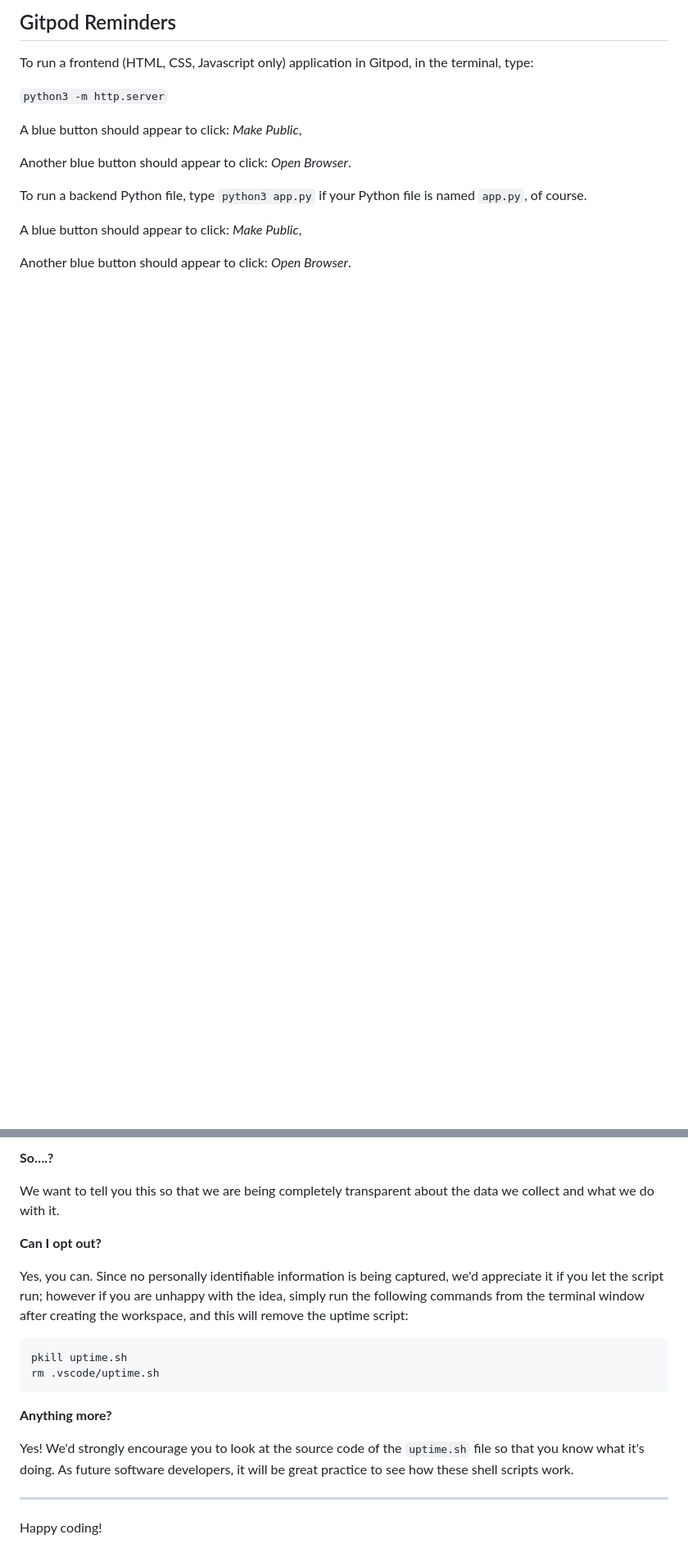
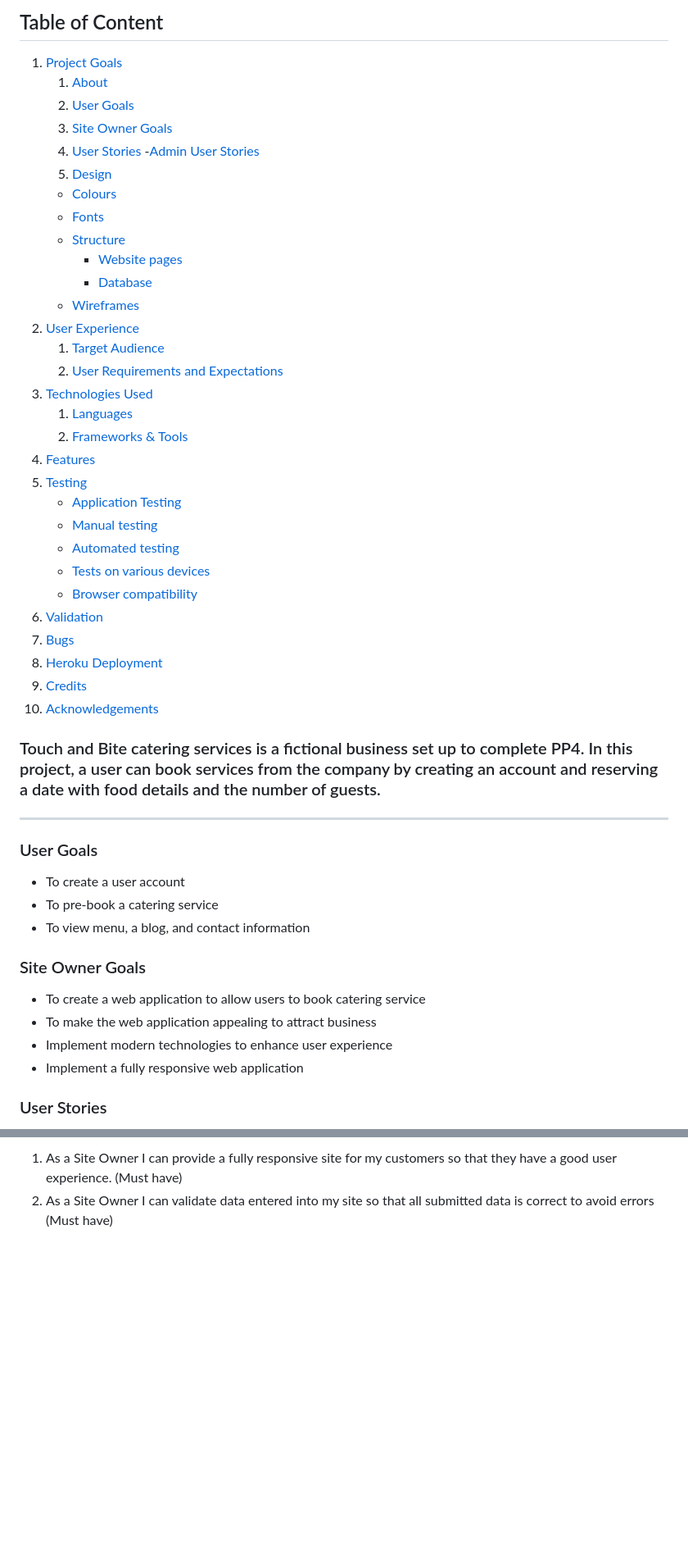
Before and after one commit to CleanOak/Touch_and_bite_PP4, a Markdown page: README.md, 2 parts joined by grey strips. Shown at 82% size. GitHub-like rendering; blank space fills up the shorter version.

Commit message:
Add table of content and content to the topics

````diff
--- a/README.md
+++ b/README.md
@@ -8,17 +8,53 @@ You can safely delete this README.md file or change it for your own project. Ple
 
-## Gitpod Reminders
+## Table of Content
 
-To run a frontend (HTML, CSS, Javascript only) application in Gitpod, in the terminal, type:
+1. [Project Goals](#project-goals)
+    1. [About](#about)
+    2. [User Goals](#user-goals)
+    3. [Site Owner Goals](#site-owner-goals)
+    4. [User Stories](#user-stories)
+       -[Admin User Stories](#admin-user-stories)
+    6. [Design](#design)
+      - [Colours](#colours)
+      - [Fonts](#fonts)
+      - [Structure](#structure)
+        - [Website pages](#website-pages)
+        - [Database](#database)
+      - [Wireframes](#wireframes)
+3. [User Experience](#user-experience)
+    1. [Target Audience](#target-audience)
+    2. [User Requirements and Expectations](#user-requrements-and-expectations)
+4. [Technologies Used](#technologies-used)
+    1. [Languages](#languages)
+    2. [Frameworks & Tools](#frameworks-&-tools)
+5. [Features](#features)
+6. [Testing](#validation)
+    - [Application Testing](#performing-tests-on-various-devices)
+    - [Manual testing](#manual-testing)
+    - [Automated testing](#automated-testing)
+    - [Tests on various devices](#tests-on-various-devices)
+    - [Browser compatibility](#browser-compatibility)
+7. [Validation](#validation)
+8. [Bugs](#Bugs)
+9. [Heroku Deployment](#deployment)
+10. [Credits](#credits)
+11. [Acknowledgements](#acknowledgements)
 
-`python3 -m http.server`
+### Touch and Bite catering services is a fictional business set up to complete PP4. In this project, a user can book services from the company by creating an account and reserving a date with food details and the number of guests.
+<hr>
 
-A blue button should appear to click: _Make Public_,
+### User Goals
 
-Another blue button should appear to click: _Open Browser_.
+- To create a user account
+- To pre-book a catering service
+- To view menu, a blog, and contact information
 
-To run a backend Python file, type `python3 app.py` if your Python file is named `app.py`, of course.
+### Site Owner Goals
 
-A blue button should appear to click: _Make Public_,
+- To create a web application to allow users to book catering service
+- To make the web application appealing to attract business
+- Implement modern technologies to enhance user experience
+- Implement a fully responsive web application
 
-Another blue button should appear to click: _Open Browser_.
+### User Stories
 
@@ -93,20 +93,2 @@ It is not possible for us or anyone else to trace the random ID back to an indiv
-**So….?**
-
-We want to tell you this so that we are being completely transparent about the data we collect and what we do with it.
-
-**Can I opt out?**
-
-Yes, you can. Since no personally identifiable information is being captured, we'd appreciate it if you let the script run; however if you are unhappy with the idea, simply run the following commands from the terminal window after creating the workspace, and this will remove the uptime script:
-
-```
-pkill uptime.sh
-rm .vscode/uptime.sh
-```
-
-**Anything more?**
-
-Yes! We'd strongly encourage you to look at the source code of the `uptime.sh` file so that you know what it's doing. As future software developers, it will be great practice to see how these shell scripts work.
-
----
-
-Happy coding!
+1. As a Site Owner I can provide a fully responsive site for my customers so that they have a good user experience. (Must have)
+2. As a Site Owner I can validate data entered into my site so that all submitted data is correct to avoid errors (Must have)
````
Also changed, not shown: other parts of README.md (+32 -68 lines).
